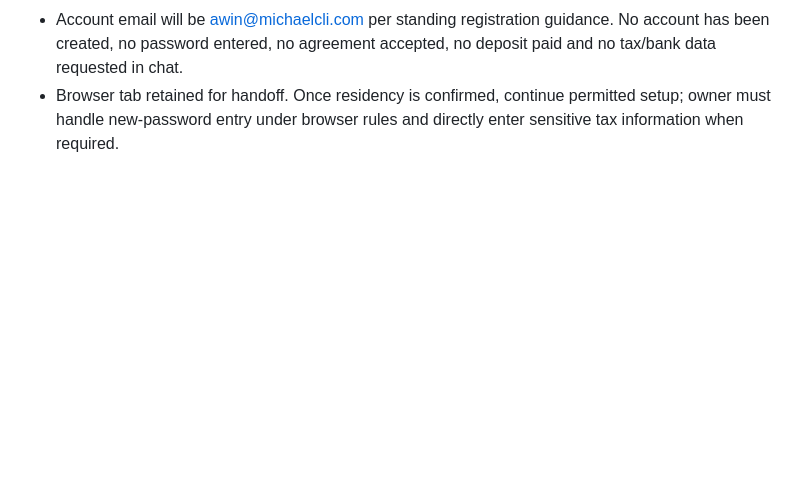
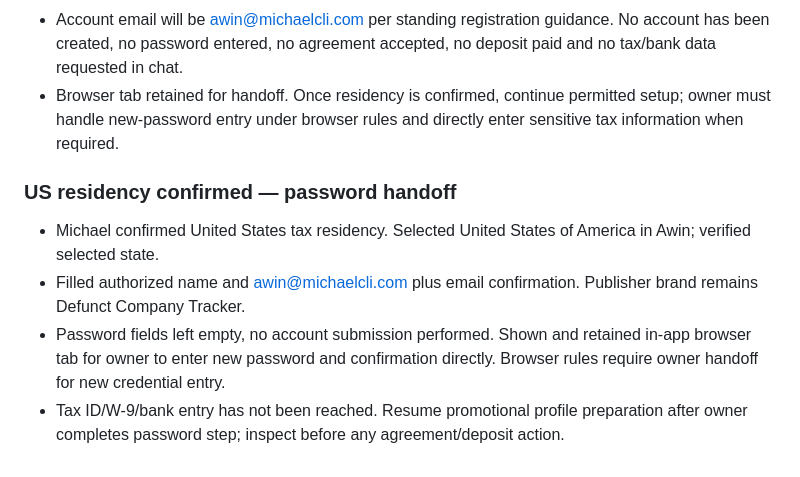
Before and after one commit to smolkapps/defunct-company-tracker-articles, a Markdown page: WORKLOG.md, the part around the change. Drawn GitHub-style; blank space fills up the shorter version.

Commit message:
Record confirmed US residency and Awin password handoff

```diff
--- a/WORKLOG.md
+++ b/WORKLOG.md
@@ -141,3 +141,9 @@ Priority order:
 - Tax-residency choice is required before personal/login fields are enabled. Asked Michael to confirm the country; do not infer residency from location.
 - Account email will be awin@michaelcli.com per standing registration guidance. No account has been created, no password entered, no agreement accepted, no deposit paid and no tax/bank data requested in chat.
 - Browser tab retained for handoff. Once residency is confirmed, continue permitted setup; owner must handle new-password entry under browser rules and directly enter sensitive tax information when required.
+
+### US residency confirmed — password handoff
+- Michael confirmed United States tax residency. Selected United States of America in Awin; verified selected state.
+- Filled authorized name and awin@michaelcli.com plus email confirmation. Publisher brand remains Defunct Company Tracker.
+- Password fields left empty, no account submission performed. Shown and retained in-app browser tab for owner to enter new password and confirmation directly. Browser rules require owner handoff for new credential entry.
+- Tax ID/W-9/bank entry has not been reached. Resume promotional profile preparation after owner completes password step; inspect before any agreement/deposit action.
```
